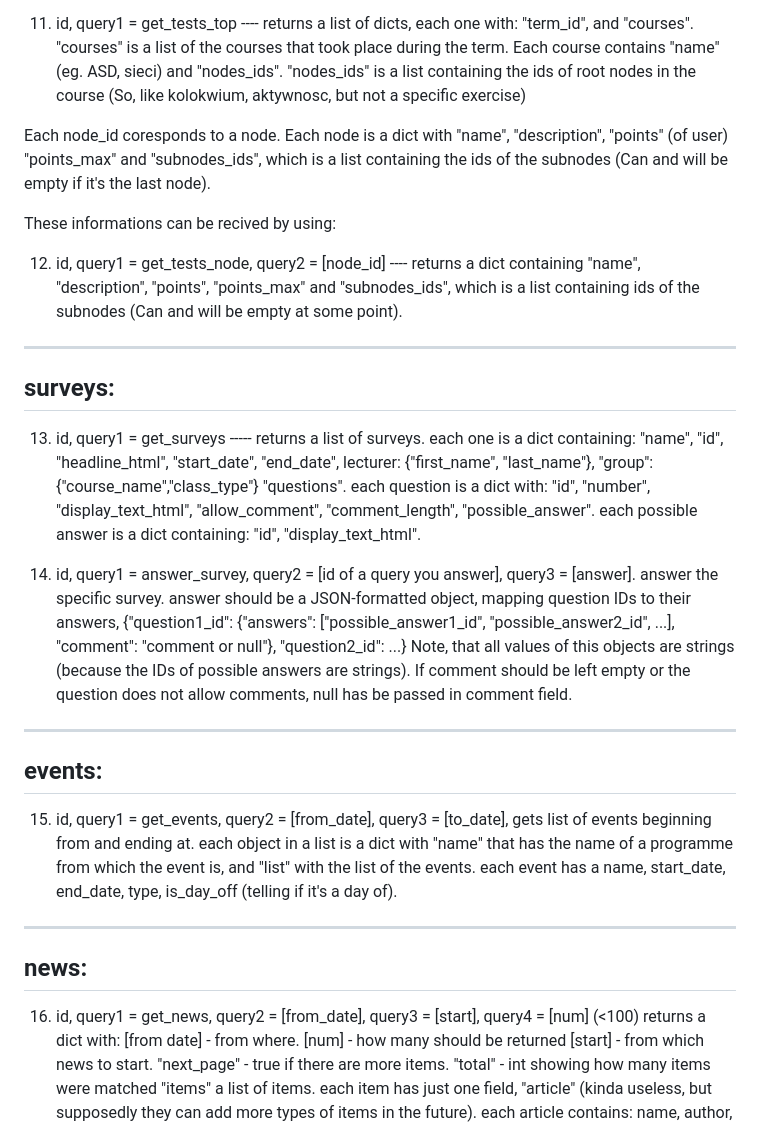
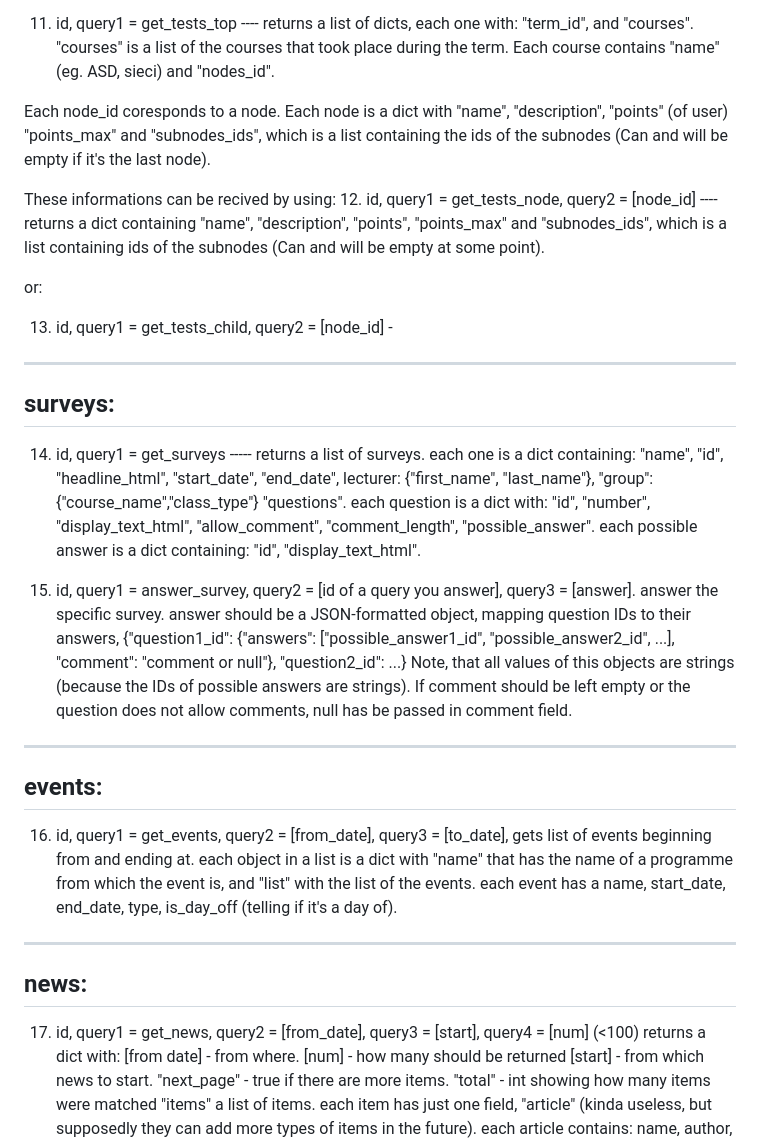
Before and after one commit to OpenUSOS/OpenUSOS, a Markdown page: api.md, the part around the change. GitHub-like rendering.

```diff
--- a/api.md
+++ b/api.md
@@ -66,28 +66,30 @@ tests:
 "exercises is a list of all exercises within one test. it contains "name", "description", "points" (of user) and "points_max".
 
 11. id, query1 = get_tests_top ---- returns a list of dicts, each one with: "term_id",  and "courses".
-"courses" is a list of the courses that took place during the term. Each course contains "name" (eg. ASD, sieci) and "nodes_ids".
-"nodes_ids" is a list containing the ids of root nodes in the course (So, like kolokwium, aktywnosc, but not a specific exercise)
+"courses" is a list of the courses that took place during the term. Each course contains "name" (eg. ASD, sieci) and "nodes_id".
 
 Each node_id coresponds to a node.
 Each node is a dict with "name", "description", "points" (of user) "points_max" and "subnodes_ids",
 which is a list containing the ids of the subnodes (Can and will be empty if it's the last node).
 
 These informations can be recived by using:
-
 12. id, query1 = get_tests_node, query2 = [node_id] ---- returns a dict containing "name", "description", "points", "points_max"
 and "subnodes_ids", which is a list containing ids of the subnodes (Can and will be empty at some point).
+
+or:
+
+13. id, query1 = get_tests_child, query2 = [node_id] -
 
 ---------
 surveys:
 ---------
-13. id, query1 = get_surveys ----- returns a list of surveys. each one is a dict containing:
+14. id, query1 = get_surveys ----- returns a list of surveys. each one is a dict containing:
 "name", "id", "headline_html", "start_date", "end_date", lecturer: {"first_name", "last_name"}, "group": {"course_name","class_type"}
 "questions". each question is a dict with: "id", "number", "display_text_html", "allow_comment",
 "comment_length", "possible_answer". each possible answer is a dict containing: "id", "display_text_html".
 
 
-14. id, query1 = answer_survey, query2 = [id of a query you answer], query3 = [answer]. answer the specific survey. answer should
+15. id, query1 = answer_survey, query2 = [id of a query you answer], query3 = [answer]. answer the specific survey. answer should
 be a JSON-formatted object, mapping question IDs to their answers, {"question1_id": {"answers": ["possible_answer1_id",
 "possible_answer2_id", ...], "comment": "comment or null"}, "question2_id": ...}
 Note, that all values of this objects are strings (because the IDs of possible answers are strings).
@@ -95,13 +97,13 @@ If comment should be left empty or the question does not allow comments, null ha
 ----------
 events:
 ----------
-15. id, query1 = get_events, query2 = [from_date], query3 = [to_date], gets list of events beginning from and ending at.
+16. id, query1 = get_events, query2 = [from_date], query3 = [to_date], gets list of events beginning from and ending at.
 each object in a list is a dict with "name" that has the name of a programme from which the event is, and "list"
 with the list of the events. each event has a name, start_date, end_date, type, is_day_off (telling if it's a day of).
 ----------
 news:
 ----------
-16. id, query1 = get_news, query2 = [from_date], query3 = [start], query4 = [num] (<100)
+17. id, query1 = get_news, query2 = [from_date], query3 = [start], query4 = [num] (<100)
 returns a dict with:
 [from date] - from where. [num] - how many should be returned
 [start] - from which news to start.
```
